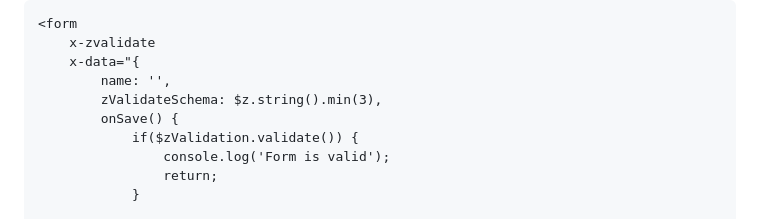
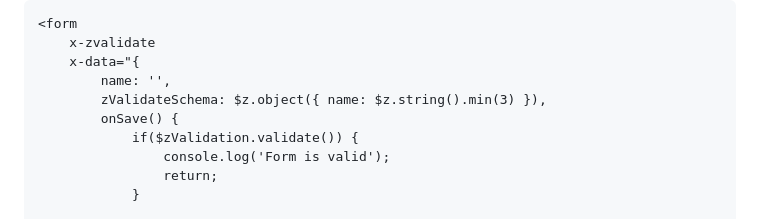
Before and after one commit to MarllonGomes/alpine-zod-validation, a Markdown page: README.md, the part around the change. Rendered like a GitHub page.

```diff
--- a/README.md
+++ b/README.md
@@ -124,7 +124,7 @@ The $zValidation magic method provides some useful methods to check the form val
     x-zvalidate
     x-data="{
         name: '',
-        zValidateSchema: $z.string().min(3),
+        zValidateSchema: $z.object({ name: $z.string().min(3) }),
         onSave() {
             if($zValidation.validate()) {
                 console.log('Form is valid');
```
